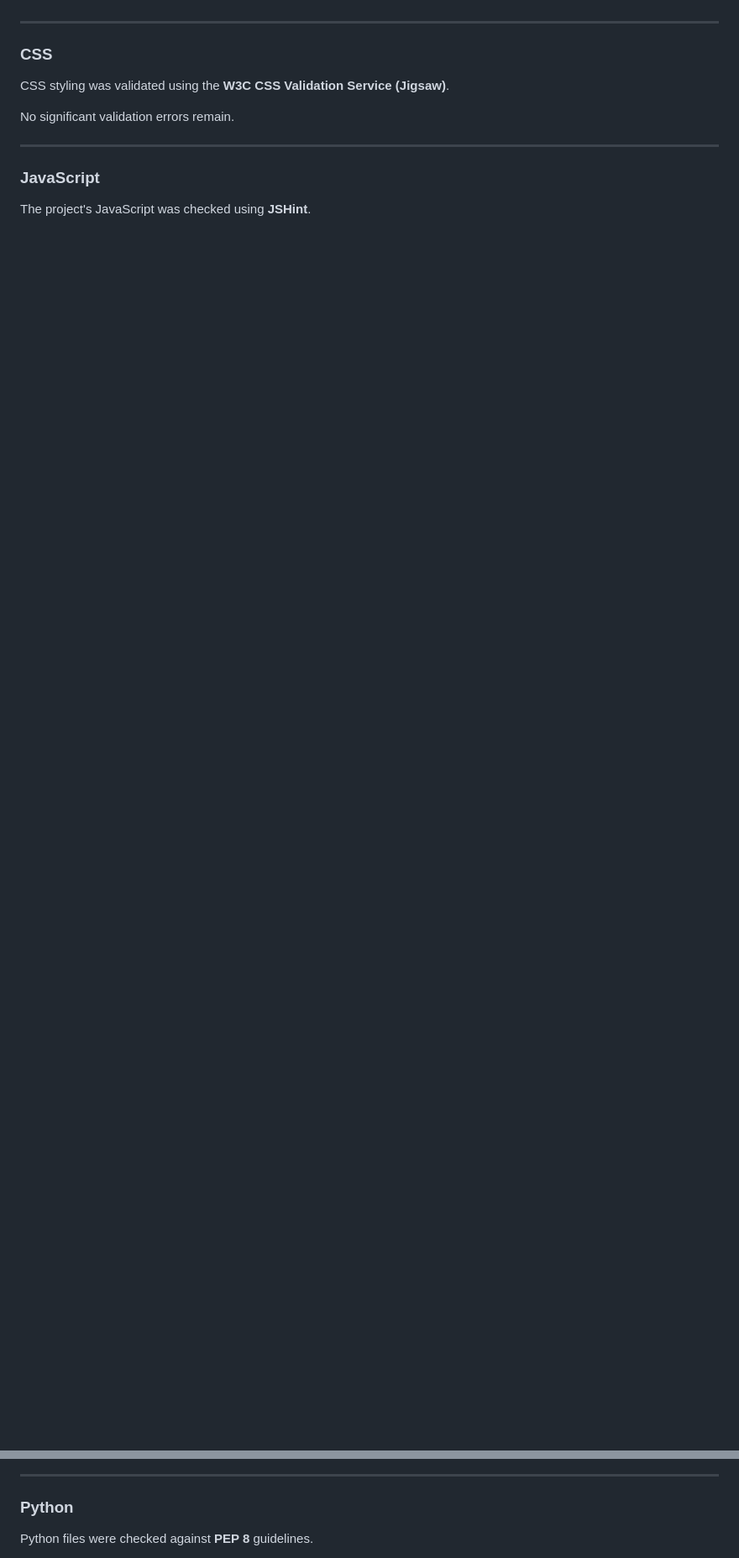
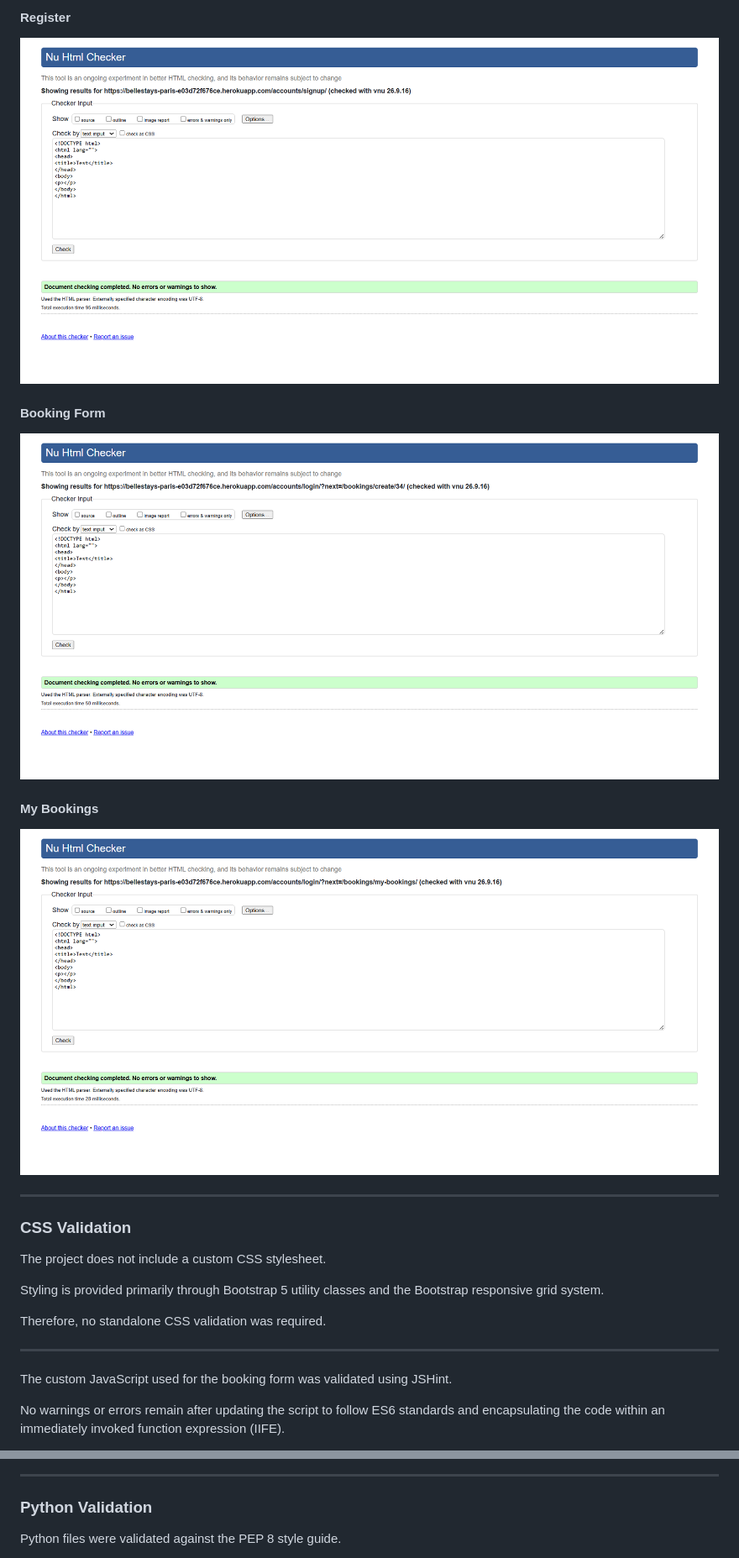
Before and after one commit to Monia07/bellestays-paris, a Markdown page: README.md, 2 parts joined by grey strips. Shown at 84% size. GitHub-like rendering; blank space fills up the shorter version.

Commit message:
Update JavaScript validation documentation

```diff
--- a/README.md
+++ b/README.md
@@ -769,15 +782,28 @@ No significant validation errors remain.
+#### Register
+
+![Register Validation](documentation/validation/html-validation-register.png)
+
+#### Booking Form
+
+![Booking Form Validation](documentation/validation/html-validation-booking-form.png)
+
+#### My Bookings
+
+![My Bookings Validation](documentation/validation/html-validation-my-bookings.png)
 
 ---
 
-### CSS
+### CSS Validation
 
-CSS styling was validated using the **W3C CSS Validation Service (Jigsaw)**.
+The project does not include a custom CSS stylesheet.
 
-No significant validation errors remain.
+Styling is provided primarily through Bootstrap 5 utility classes and the Bootstrap responsive grid system.
+
+Therefore, no standalone CSS validation was required.
 
 ---
 
-### JavaScript
+The custom JavaScript used for the booking form was validated using JSHint.
 
-The project's JavaScript was checked using **JSHint**.
+No warnings or errors remain after updating the script to follow ES6 standards and encapsulating the code within an immediately invoked function expression (IIFE).
 
@@ -785,7 +811,7 @@ No significant issues affecting functionality remain.
 
 ---
 
-### Python
+### Python Validation
 
-Python files were checked against **PEP 8** guidelines.
+Python files were validated against the PEP 8 style guide.
 
```
Also changed, not shown: other parts of README.md (+20 -5 lines).
